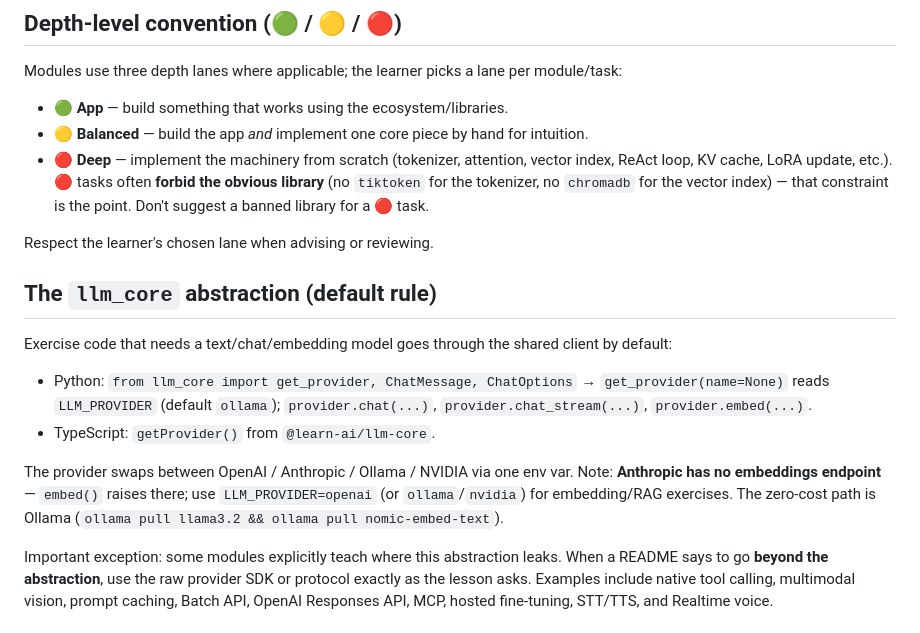
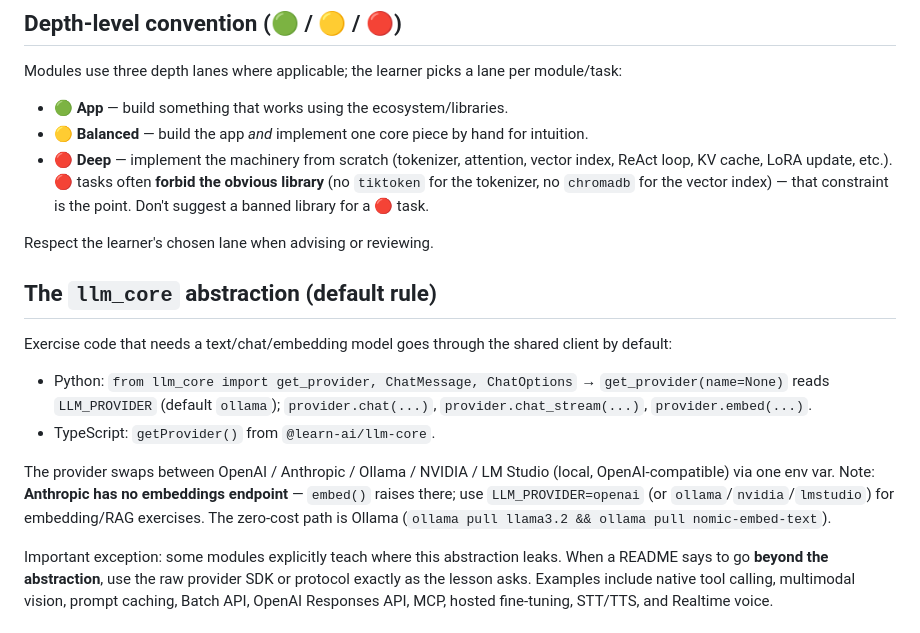
Before and after one commit to starkyru/learn-ai, a Markdown page: AGENTS.md, the part around one of its changes. Drawn GitHub-style.

```diff
--- a/AGENTS.md
+++ b/AGENTS.md
@@ -72,7 +72,7 @@ Modules use three depth lanes where applicable; the learner picks a lane per
 module/task:
 
 - 🟢 **App** — build something that works using the ecosystem/libraries.
-- 🟡 **Balanced** — build the app *and* implement one core piece by hand for intuition.
+- 🟡 **Balanced** — build the app _and_ implement one core piece by hand for intuition.
 - 🔴 **Deep** — implement the machinery from scratch (tokenizer, attention,
   vector index, ReAct loop, KV cache, LoRA update, etc.). 🔴 tasks often
   **forbid the obvious library** (no `tiktoken` for the tokenizer, no `chromadb`
@@ -91,9 +91,10 @@ client by default:
   `provider.chat_stream(...)`, `provider.embed(...)`.
 - TypeScript: `getProvider()` from `@learn-ai/llm-core`.
 
-The provider swaps between OpenAI / Anthropic / Ollama / NVIDIA via one env var.
-Note: **Anthropic has no embeddings endpoint** — `embed()` raises there; use
-`LLM_PROVIDER=openai` (or `ollama`/`nvidia`) for embedding/RAG exercises. The
+The provider swaps between OpenAI / Anthropic / Ollama / NVIDIA / LM Studio
+(local, OpenAI-compatible) via one env var. Note: **Anthropic has no embeddings
+endpoint** — `embed()` raises there; use `LLM_PROVIDER=openai` (or
+`ollama`/`nvidia`/`lmstudio`) for embedding/RAG exercises. The
 zero-cost path is Ollama (`ollama pull llama3.2 && ollama pull nomic-embed-text`).
 
 Important exception: some modules explicitly teach where this abstraction leaks.
```
Also changed, not shown: other parts of AGENTS.md (+1 -1 lines), CLAUDE.md (+21 -12 lines).
